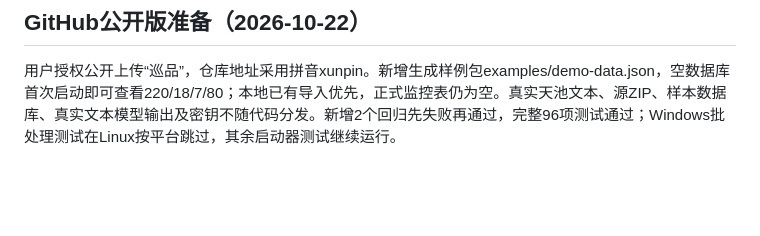
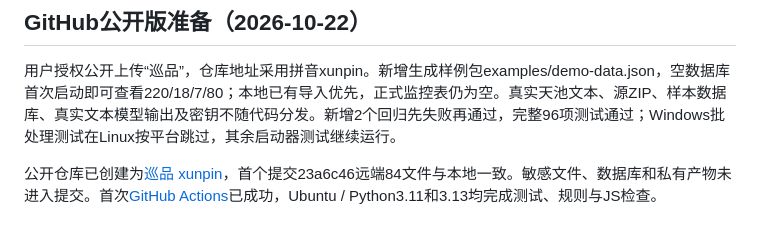
Before and after one commit to yezhi-0430/xunpin, a Markdown page: docs/verification.md, the part around the change. Rendered like a GitHub page; blank space fills up the shorter version.

```diff
--- a/docs/verification.md
+++ b/docs/verification.md
@@ -112,3 +112,6 @@ README、说明页和演示提纲已同步，明确真实历史文本已接入
 ## GitHub公开版准备（2026-10-22）
 
 用户授权公开上传“巡品”，仓库地址采用拼音xunpin。新增生成样例包examples/demo-data.json，空数据库首次启动即可查看220/18/7/80；本地已有导入优先，正式监控表仍为空。真实天池文本、源ZIP、样本数据库、真实文本模型输出及密钥不随代码分发。新增2个回归先失败再通过，完整96项测试通过；Windows批处理测试在Linux按平台跳过，其余启动器测试继续运行。
+
+
+公开仓库已创建为[巡品 xunpin](https://github.com/yezhi-0430/xunpin)，首个提交23a6c46远端84文件与本地一致。敏感文件、数据库和私有产物未进入提交。首次[GitHub Actions](https://github.com/yezhi-0430/xunpin/actions/runs/39700158537)已成功，Ubuntu / Python3.11和3.13均完成测试、规则与JS检查。
```
Also changed, not shown: README.md (+3 -1 lines).
